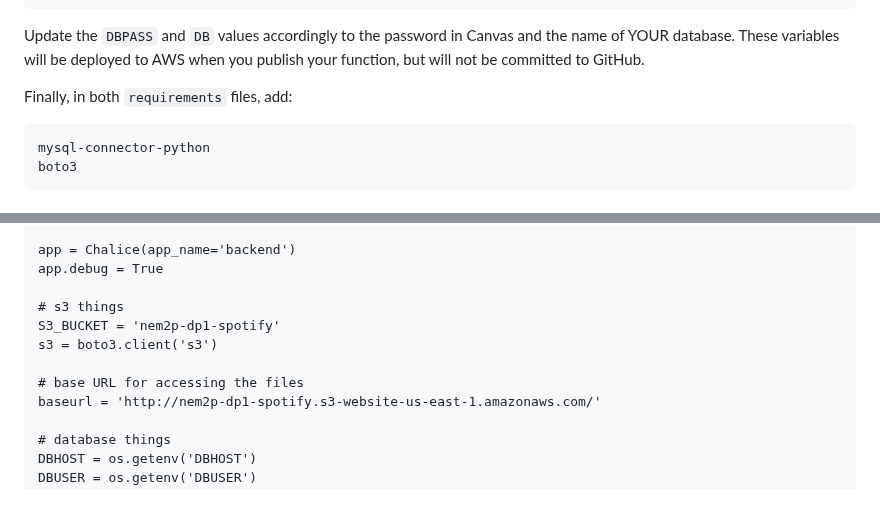
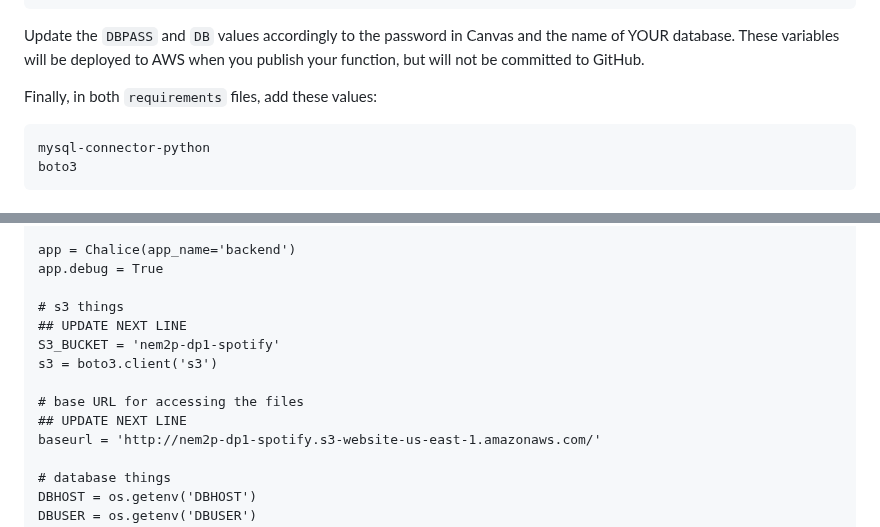
Before and after one commit to zoehendershot/dp1-diy-spotify, a Markdown page: README.md, 2 parts joined by grey strips. Rendered like a GitHub page; blank space fills up the shorter version.

Commit message:
Fixing the embed

````diff
--- a/README.md
+++ b/README.md
@@ -427,7 +427,7 @@ Next, edit the `.chalice/config.json` file that Chalice created automatically. I
 ```
 Update the `DBPASS` and `DB` values accordingly to the password in Canvas and the name of YOUR database. These variables will be deployed to AWS when you publish your function, but will not be committed to GitHub.
 
-Finally, in both `requirements` files, add:
+Finally, in both `requirements` files, add these values:
 
     mysql-connector-python
     boto3
@@ -447,10 +447,12 @@ app = Chalice(app_name='backend')
 app.debug = True
 
 # s3 things
+## UPDATE NEXT LINE
 S3_BUCKET = 'nem2p-dp1-spotify'
 s3 = boto3.client('s3')
 
 # base URL for accessing the files
+## UPDATE NEXT LINE
 baseurl = 'http://nem2p-dp1-spotify.s3-website-us-east-1.amazonaws.com/'
 
 # database things
````
